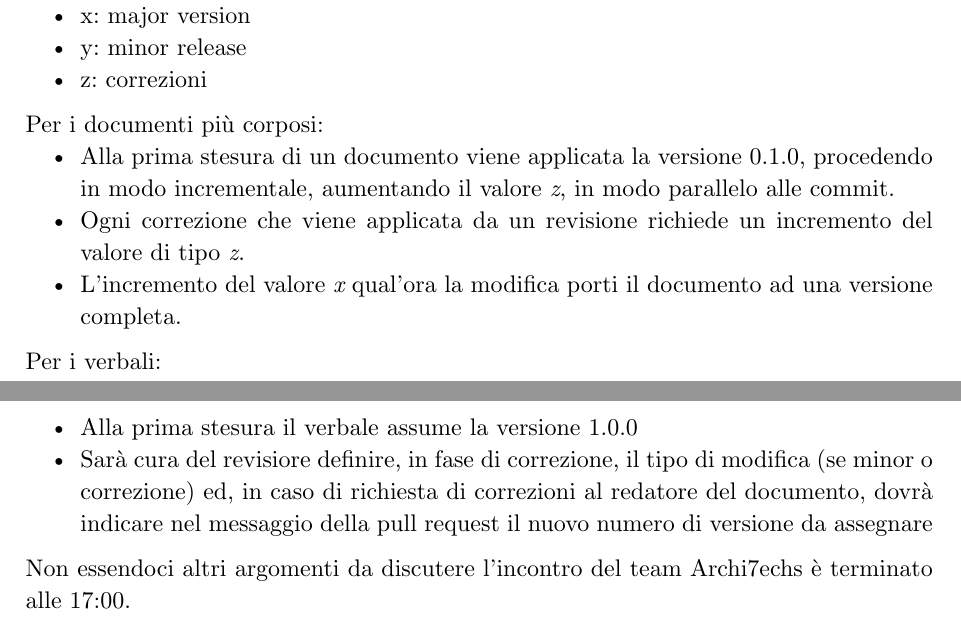
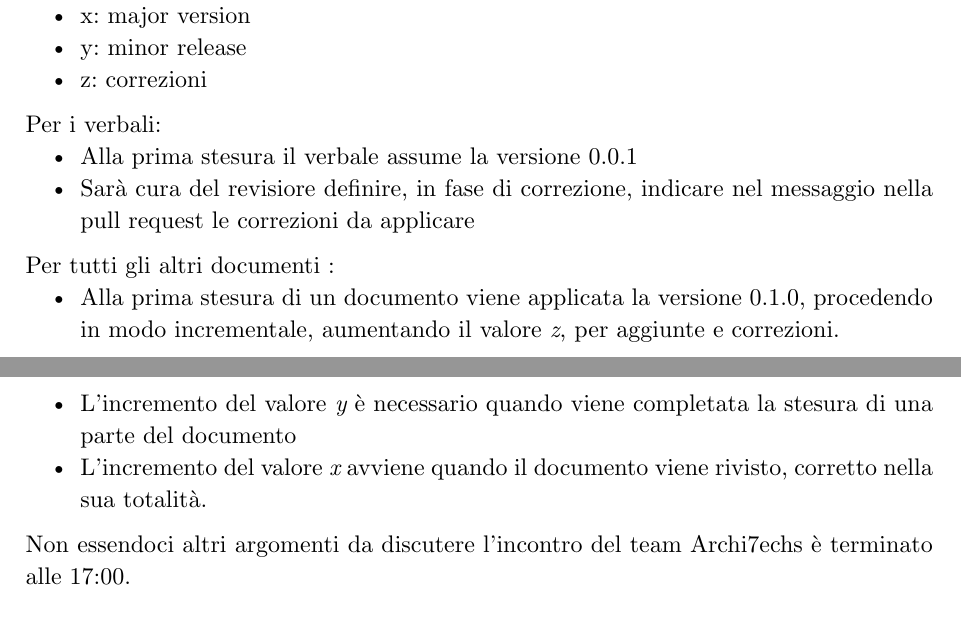
Before and after one commit to Archi7echs-Team/archi7echs-team.github.io, a Typst document (documents/RTB/Verbali/Interni/2024-11-13.typ): two parts of pages 5 and 6 of 6, joined at a grey line, cut so that both start at the same text. Compiled offline with Typst 0.15.

Commit message:
ulteriori modifiche e adeguamento tabella revisioni

```diff
--- a/documents/RTB/Verbali/Interni/2024-11-13.typ
+++ b/documents/RTB/Verbali/Interni/2024-11-13.typ
@@ -175,14 +175,15 @@ Per allinearsi agli standard visti a lezione si è deciso, d'ora in poi, di util
 - y: minor release
 - z: correzioni
 
-Per i documenti più corposi: \
-- Alla prima stesura di un documento viene applicata la versione 0.1.0, procedendo in modo incrementale, aumentando il valore _z_, in modo parallelo alle commit.
-- Ogni correzione che viene applicata da un revisione richiede un incremento del valore di tipo _z_.
-- L'incremento del valore _x_ qual'ora la modifica porti il documento ad una versione completa.
+Per i verbali: \
+- Alla prima stesura il verbale assume la versione 0.0.1
+- Sarà cura del revisiore definire, in fase di correzione, indicare nel messaggio nella pull request le correzioni da applicare
 
-Per i verbali: \
-- Alla prima stesura il verbale assume la versione 1.0.0
-- Sarà cura del revisiore definire, in fase di correzione, il tipo di modifica (se minor o correzione) ed, in caso di richiesta di correzioni al redatore del documento, dovrà indicare nel messaggio della pull request il nuovo numero di versione da assegnare
+Per tutti gli altri documenti : \
+- Alla prima stesura di un documento viene applicata la versione 0.1.0, procedendo in modo incrementale, aumentando il valore _z_, per aggiunte e correzioni.
+- L'incremento del valore _y_ è necessario quando viene completata la stesura di una parte del documento
+- L'incremento del valore _x_ avviene quando il documento viene rivisto, corretto nella sua totalità.
+
 
 Non essendoci altri argomenti da discutere l’incontro del team Archi7echs è terminato alle 17:00. \
 Seguirà convocazione nel gruppo Telegram per il prossimo incontro del gruppo. \
```
Also changed, not shown: documents/RTB/Verbali/Interni/2024-11-13.typ (4 more changed lines).
